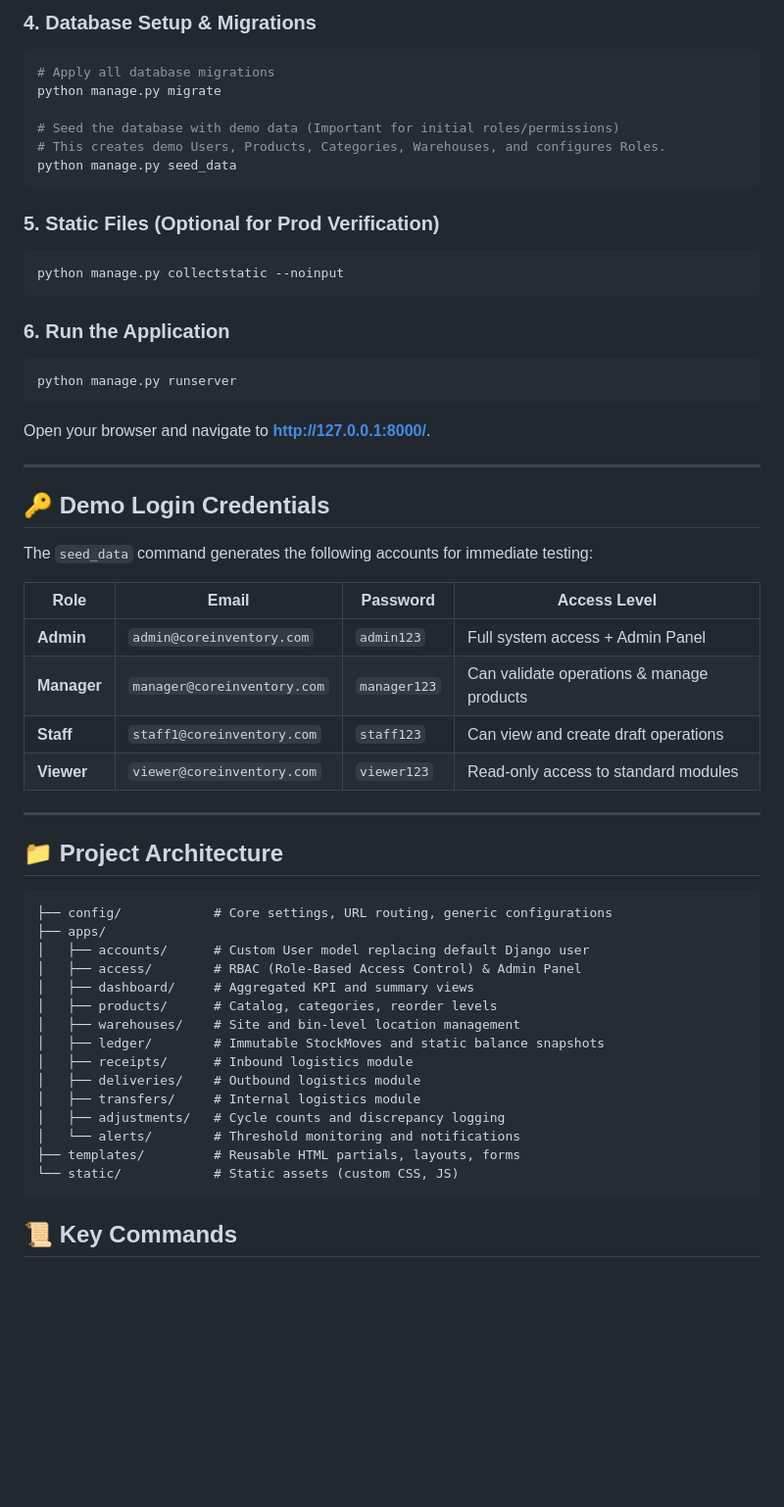
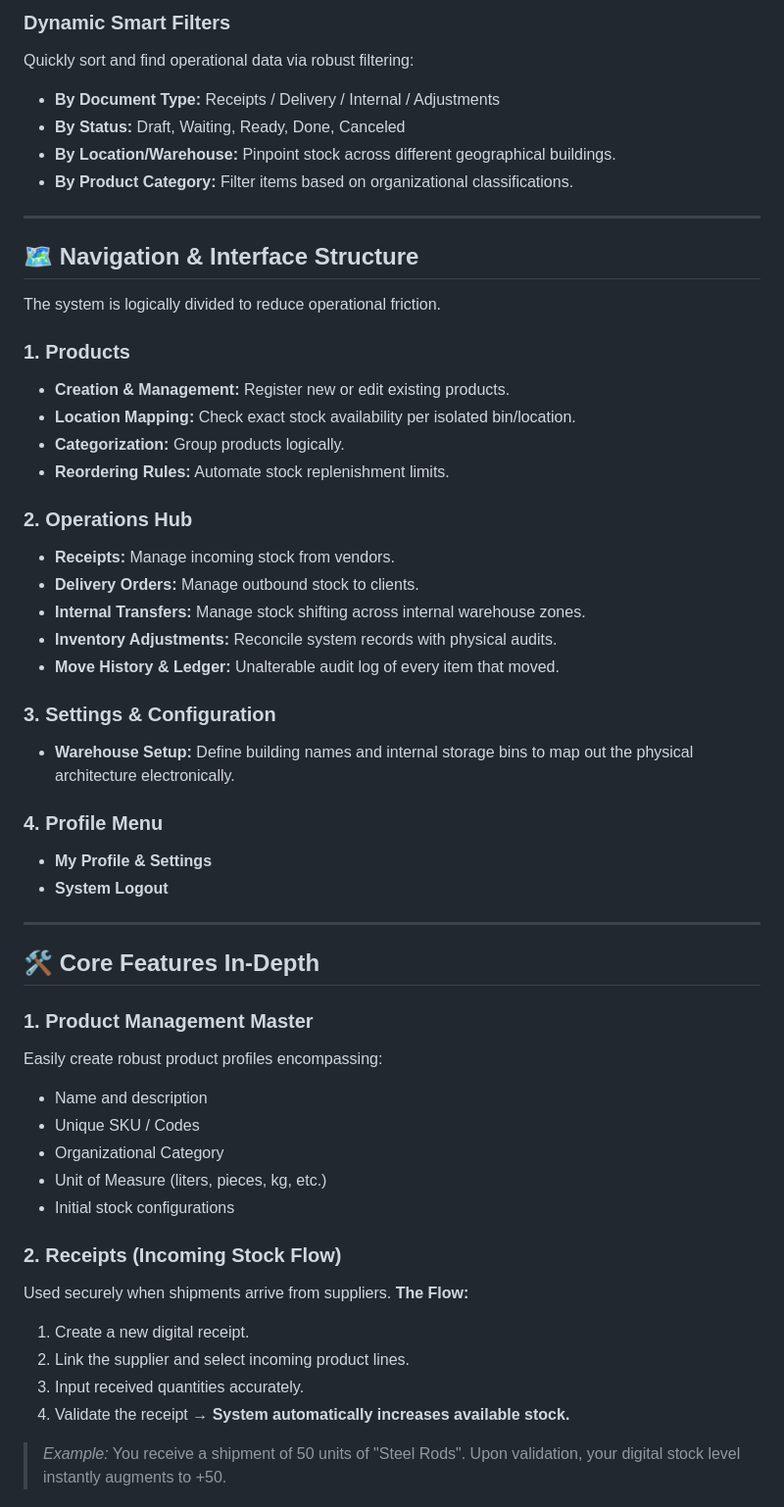
Before and after one commit to RikinParekh15147/CoreInventory, a Markdown page: README.md, the part around one of its changes. Shown at 98% size. Rendered like a GitHub page; blank space fills up the shorter version.

Commit message:
docs: Add professional README explaining project features and flow

````diff
--- a/README.md
+++ b/README.md
@@ -65,59 +39,54 @@ pip install -r requirements.txt
-### 4. Database Setup & Migrations
-```bash
-# Apply all database migrations
-python manage.py migrate
-
-# Seed the database with demo data (Important for initial roles/permissions)
-# This creates demo Users, Products, Categories, Warehouses, and configures Roles.
-python manage.py seed_data
-```
-
-### 5. Static Files (Optional for Prod Verification)
-```bash
-python manage.py collectstatic --noinput
-```
-
-### 6. Run the Application
-```bash
-python manage.py runserver
-```
-
-Open your browser and navigate to **[http://127.0.0.1:8000/](http://127.0.0.1:8000/)**.
+### Dynamic Smart Filters
+Quickly sort and find operational data via robust filtering:
+- **By Document Type:** Receipts / Delivery / Internal / Adjustments
+- **By Status:** Draft, Waiting, Ready, Done, Canceled
+- **By Location/Warehouse:** Pinpoint stock across different geographical buildings.
+- **By Product Category:** Filter items based on organizational classifications.
 
 ---
 
-## 🔑 Demo Login Credentials
+## 🗺️ Navigation & Interface Structure
 
-The `seed_data` command generates the following accounts for immediate testing:
+The system is logically divided to reduce operational friction.
 
-| Role | Email | Password | Access Level |
-|------|-------|----------|--------------|
-| **Admin** | `admin@coreinventory.com` | `admin123` | Full system access + Admin Panel |
-| **Manager** | `manager@coreinventory.com` | `manager123` | Can validate operations & manage products |
-| **Staff** | `staff1@coreinventory.com` | `staff123` | Can view and create draft operations |
-| **Viewer** | `viewer@coreinventory.com` | `viewer123` | Read-only access to standard modules |
+### 1. Products
+- **Creation & Management:** Register new or edit existing products.
+- **Location Mapping:** Check exact stock availability per isolated bin/location.
+- **Categorization:** Group products logically.
+- **Reordering Rules:** Automate stock replenishment limits.
+
+### 2. Operations Hub
+- **Receipts:** Manage incoming stock from vendors.
+- **Delivery Orders:** Manage outbound stock to clients.
+- **Internal Transfers:** Manage stock shifting across internal warehouse zones.
+- **Inventory Adjustments:** Reconcile system records with physical audits.
+- **Move History & Ledger:** Unalterable audit log of every item that moved.
+
+### 3. Settings & Configuration
+- **Warehouse Setup:** Define building names and internal storage bins to map out the physical architecture electronically.
+
+### 4. Profile Menu
+- **My Profile & Settings**
+- **System Logout**
 
 ---
 
-## 📁 Project Architecture
+## 🛠️ Core Features In-Depth
 
-```
-├── config/            # Core settings, URL routing, generic configurations
-├── apps/
-│   ├── accounts/      # Custom User model replacing default Django user
-│   ├── access/        # RBAC (Role-Based Access Control) & Admin Panel
-│   ├── dashboard/     # Aggregated KPI and summary views
-│   ├── products/      # Catalog, categories, reorder levels
-│   ├── warehouses/    # Site and bin-level location management
-│   ├── ledger/        # Immutable StockMoves and static balance snapshots
-│   ├── receipts/      # Inbound logistics module
-│   ├── deliveries/    # Outbound logistics module
-│   ├── transfers/     # Internal logistics module
-│   ├── adjustments/   # Cycle counts and discrepancy logging
-│   └── alerts/        # Threshold monitoring and notifications
-├── templates/         # Reusable HTML partials, layouts, forms
-└── static/            # Static assets (custom CSS, JS)
-```
+### 1. Product Management Master
+Easily create robust product profiles encompassing:
+- Name and description
+- Unique SKU / Codes
+- Organizational Category
+- Unit of Measure (liters, pieces, kg, etc.)
+- Initial stock configurations
 
-## 📜 Key Commands
+### 2. Receipts (Incoming Stock Flow)
+Used securely when shipments arrive from suppliers.
+**The Flow:**
+1. Create a new digital receipt.
+2. Link the supplier and select incoming product lines.
+3. Input received quantities accurately.
+4. Validate the receipt → **System automatically increases available stock.**
+> *Example:* You receive a shipment of 50 units of "Steel Rods". Upon validation, your digital stock level instantly augments to +50.
 
````
Also changed, not shown: other parts of README.md (+75 -51 lines).
